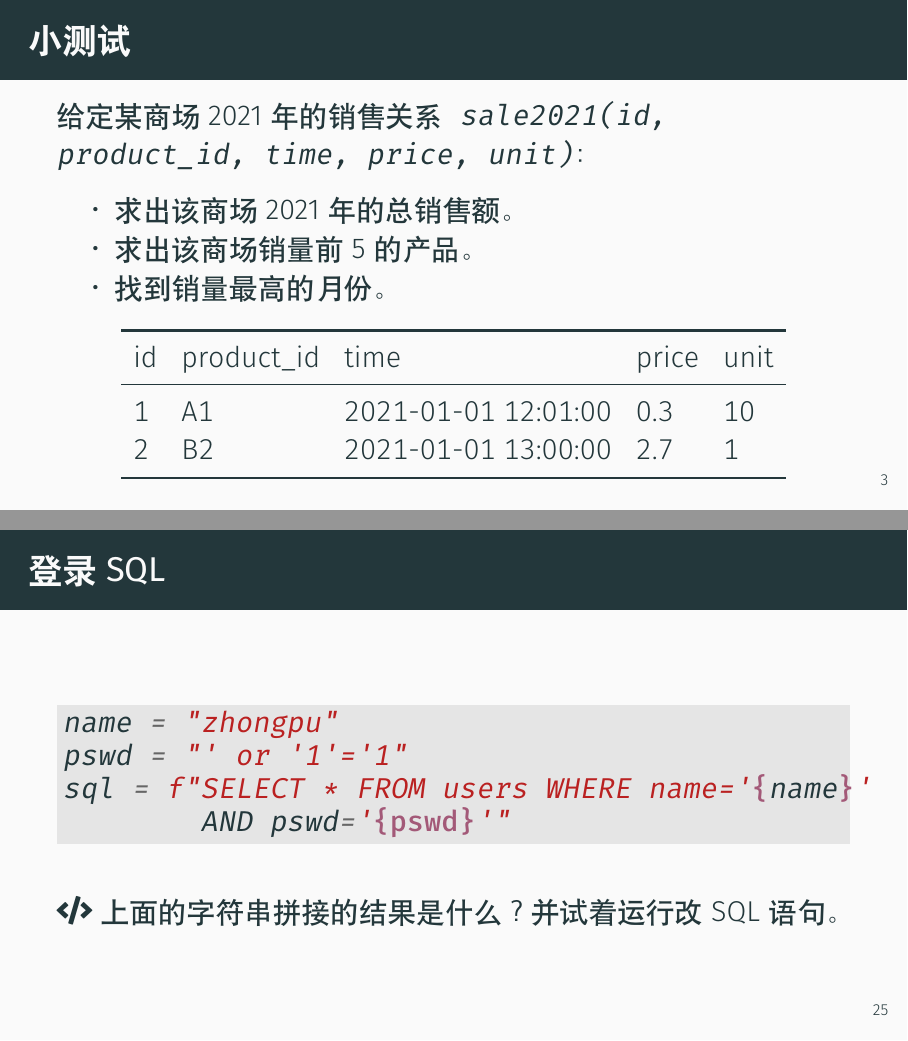
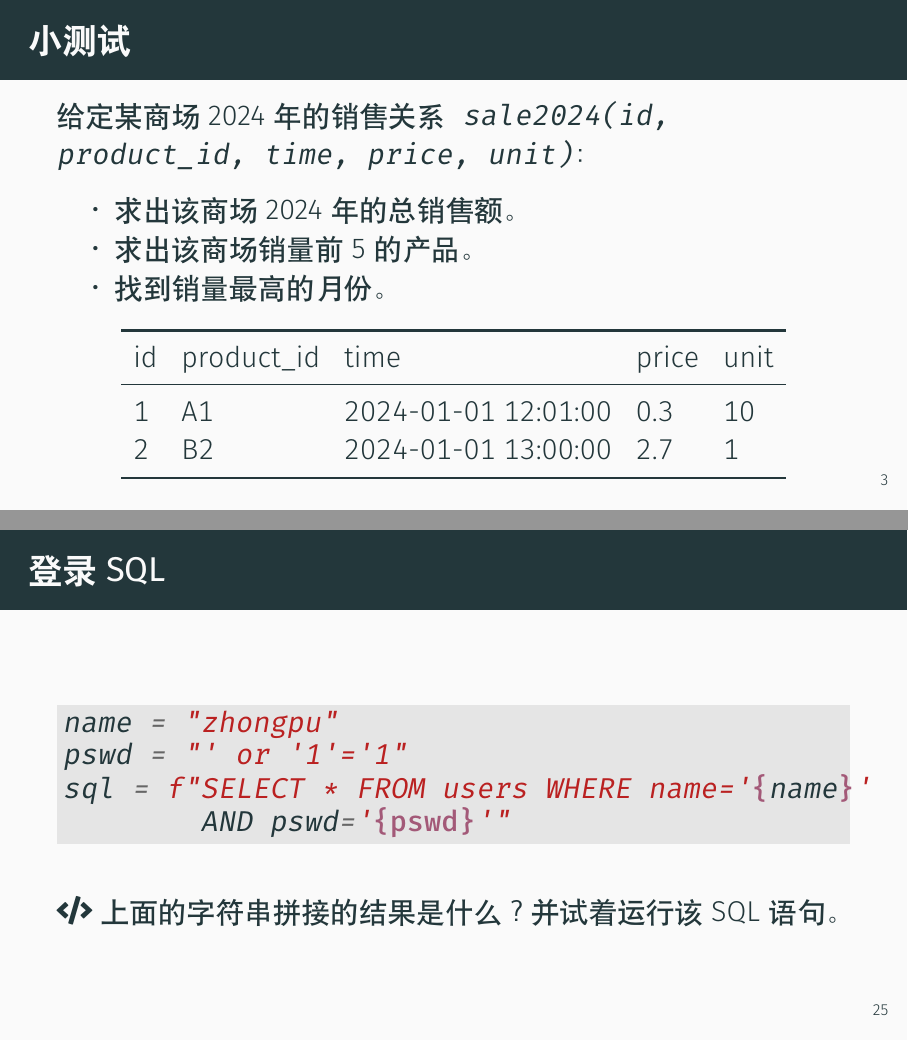
Before and after one commit to ChenZhongPu/db-swufe, LaTeX slides (slides/week9_advanced.tex): pages 3 and 27 of 32, joined at a grey line. Compiled offline with XeLaTeX.

Commit message:
fix typo in week9

```diff
--- a/slides/week9_advanced.tex
+++ b/slides/week9_advanced.tex
@@ -92,9 +92,9 @@
 \end{frame}
 \begin{frame}
 	\frametitle{小测试}
-	给定某商场2021年的销售关系\texttt{sale2021(id, product\_id, time, price, unit)}：
+	给定某商场2024年的销售关系\texttt{sale2024(id, product\_id, time, price, unit)}：
 	\begin{itemize}
-		\item 求出该商场2021年的总销售额。
+		\item 求出该商场2024年的总销售额。
 		\item 求出该商场销量前5的产品。
 		\item 找到销量最高的月份。
 	\end{itemize}
@@ -103,8 +103,8 @@
 			\toprule
 			id & product\_id & time                & price & unit \\
 			\midrule
-			1  & A1          & 2021-01-01 12:01:00 & 0.3   & 10   \\
-			2  & B2          & 2021-01-01 13:00:00 & 2.7   & 1    \\
+			1  & A1          & 2024-01-01 12:01:00 & 0.3   & 10   \\
+			2  & B2          & 2024-01-01 13:00:00 & 2.7   & 1    \\
 			\bottomrule
 		\end{tabular}
 	\end{table}
@@ -445,7 +445,7 @@ sql = f"SELECT * FROM users WHERE name='{name}'
         AND pswd='{pswd}'"
     \end{minted}
 
-	\faIcon{code} 上面的字符串拼接的结果是什么？并试着运行改SQL语句。
+	\faIcon{code} 上面的字符串拼接的结果是什么？并试着运行该SQL语句。
 \end{frame}
 
 \begin{frame}[fragile]
```
